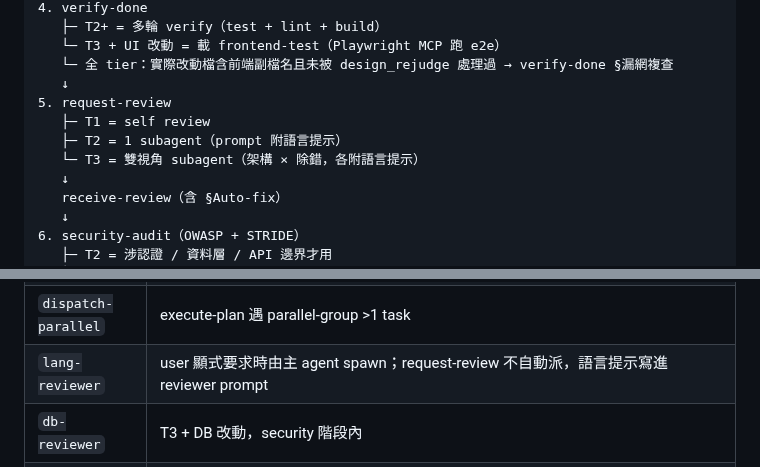
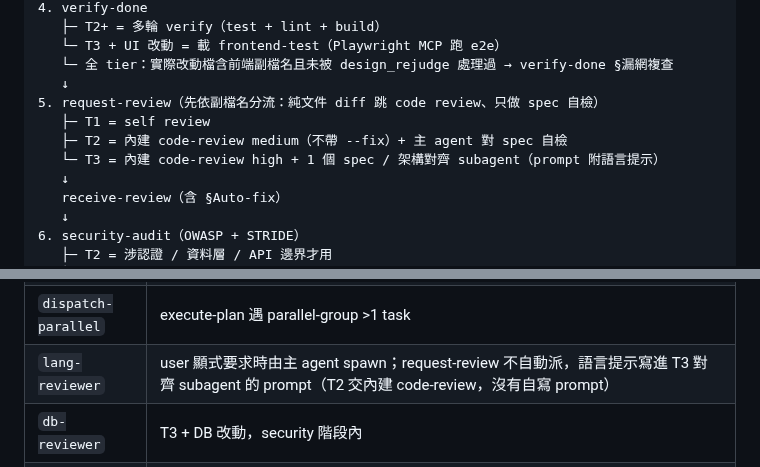
Before and after one commit to fujiei22/bstack, a Markdown page: skills/dev-workflow/SKILL.md, 2 parts joined by grey strips. Rendered like a GitHub page.

Commit message:
refactor: dev-workflow Phase 5 路徑與跨流程表同步新 review lane

```diff
--- a/skills/dev-workflow/SKILL.md
+++ b/skills/dev-workflow/SKILL.md
@@ -98,10 +98,10 @@ DB migration / CI/CD / 鎖檔 / Infra 類 → **自動升至少 T2**，不論量
    └─ T3 + UI 改動 = 載 frontend-test（Playwright MCP 跑 e2e）
    └─ 全 tier：實際改動檔含前端副檔名且未被 design_rejudge 處理過 → verify-done §漏網複查
    ↓
-5. request-review
+5. request-review（先依副檔名分流：純文件 diff 跳 code review、只做 spec 自檢）
    ├─ T1 = self review
-   ├─ T2 = 1 subagent（prompt 附語言提示）
-   └─ T3 = 雙視角 subagent（架構 × 除錯，各附語言提示）
+   ├─ T2 = 內建 code-review medium（不帶 --fix）+ 主 agent 對 spec 自檢
+   └─ T3 = 內建 code-review high + 1 個 spec / 架構對齊 subagent（prompt 附語言提示）
    ↓
    receive-review（含 §Auto-fix）
    ↓
@@ -255,7 +255,7 @@ Phase-bound memory 互動點（rules.md 開發流程 intro 內聲明）：
 | `context-snapshot` | user 顯式存進度 / context 接近 auto-compact 閾值 |
 | `context-resume` | 新 session 開始、user 顯式接續舊 task |
 | `dispatch-parallel` | execute-plan 遇 parallel-group >1 task |
-| `lang-reviewer` | user 顯式要求時由主 agent spawn；request-review 不自動派，語言提示寫進 reviewer prompt |
+| `lang-reviewer` | user 顯式要求時由主 agent spawn；request-review 不自動派，語言提示寫進 T3 對齊 subagent 的 prompt（T2 交內建 code-review，沒有自寫 prompt） |
 | `db-reviewer` | T3 + DB 改動，security 階段內 |
 | `frontend-test` | verify-done 偵測前端檔改動（.tsx / .jsx / .vue / .svelte / .html / .css / .scss）；T3 UI 改動必載、T2 可選；user 顯式呼叫 e2e 也載 |
 | `write-skill` | user 要加 / 改 / 評 skill 本身 |
```
